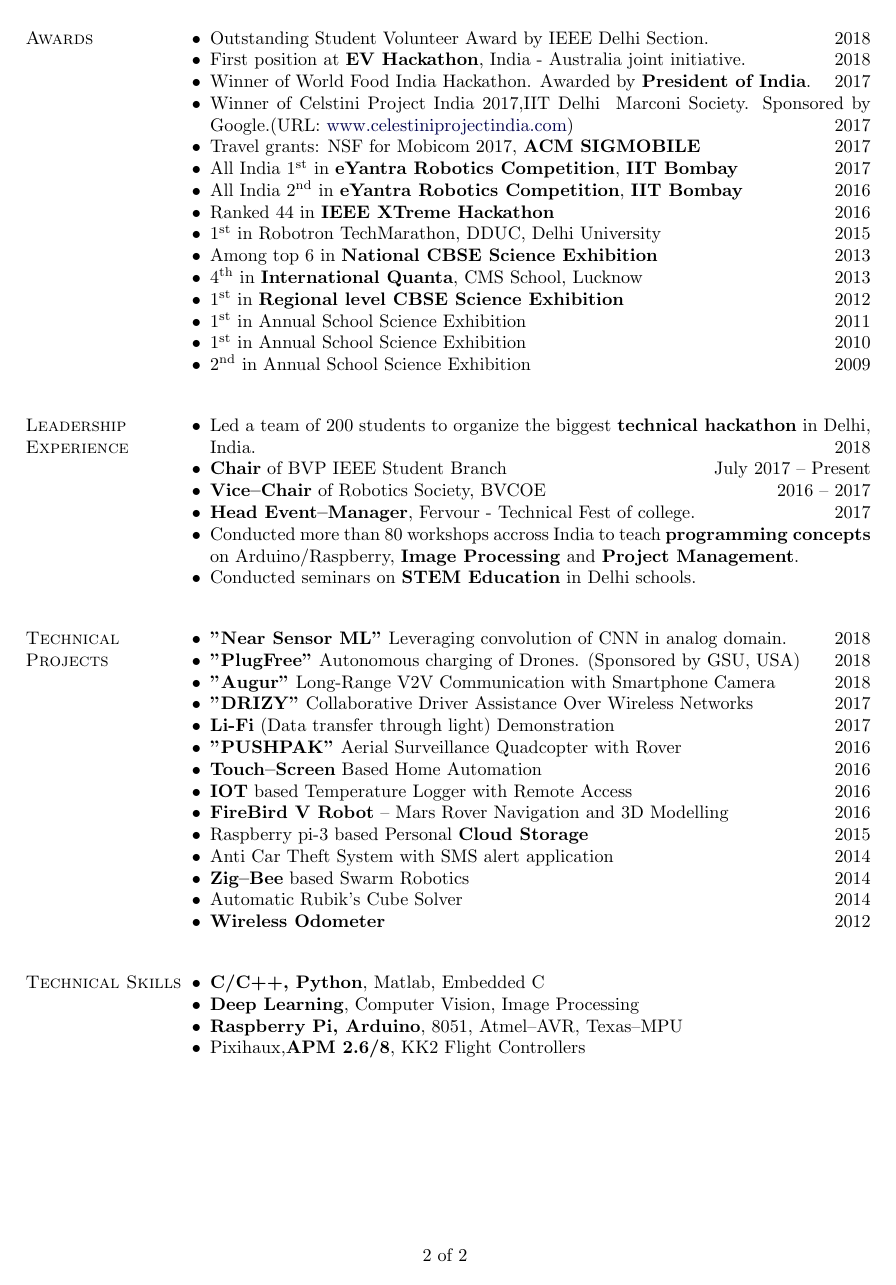
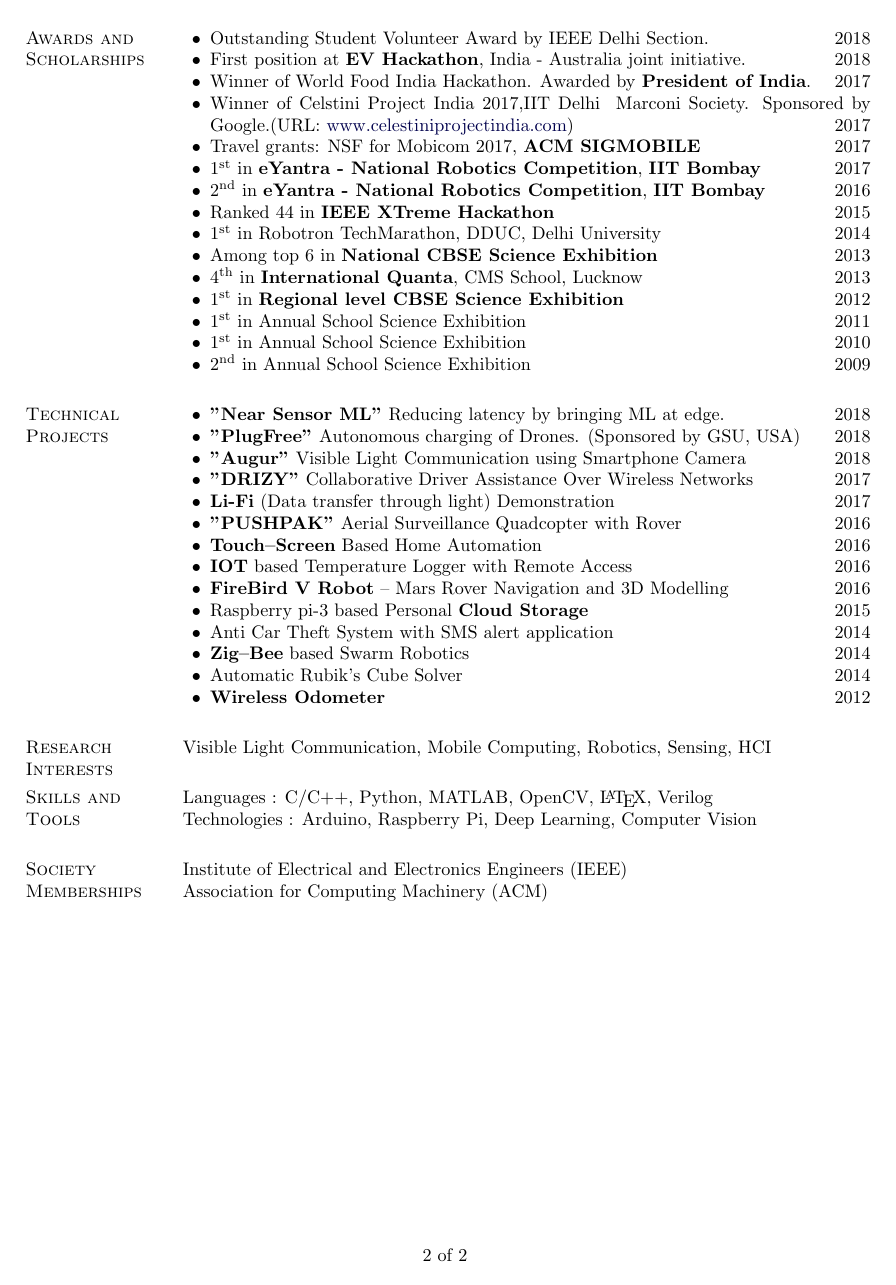
Before and after one commit to Nakul22/nakulgarg_resume, a LaTeX CV (Nakul Garg CV.tex): page 2 of 2. Compiled offline with pdfLaTeX.

Commit message:
Grad school

```diff
--- a/Nakul Garg CV.tex
+++ b/Nakul Garg CV.tex
@@ -497,15 +504,15 @@
 
-\section{Awards}
+\section{Awards and Scholarships}
 \begin{innerlist}
 \item Outstanding Student Volunteer Award by IEEE Delhi Section. \hfill 2018
 \item First position at \textbf{EV Hackathon}, India - Australia joint initiative. \hfill 2018
 \item Winner of World Food India Hackathon. Awarded by \textbf{President of India}. \hfill 2017
 \item  Winner of Celstini Project India 2017,IIT Delhi & Marconi Society. Sponsored by Google.(URL: \href{http://www.celestiniprojectindia.com}{www.celestiniprojectindia.com}) \hfill 2017
 \item Travel grants: NSF for Mobicom 2017, \textbf{ACM SIGMOBILE}\hfill 2017
-\item All India 1\textsuperscript{st} in \textbf{eYantra Robotics Competition}, \textbf{IIT Bombay}\hfill 2017
-\item All India 2\textsuperscript{nd} in \textbf{eYantra Robotics Competition}, \textbf{IIT Bombay}\hfill 2016
-\item Ranked 44 in \textbf{IEEE XTreme Hackathon}\hfill  2016
-\item 1\textsuperscript{st} in Robotron TechMarathon, DDUC, Delhi University\hfill 2015
+\item 1\textsuperscript{st} in \textbf{eYantra - National Robotics Competition}, \textbf{IIT Bombay}\hfill 2017
+\item 2\textsuperscript{nd} in \textbf{eYantra - National Robotics Competition}, \textbf{IIT Bombay}\hfill 2016
+\item Ranked 44 in \textbf{IEEE XTreme Hackathon}\hfill  2015
+\item 1\textsuperscript{st} in Robotron TechMarathon, DDUC, Delhi University\hfill 2014
 \item Among top 6 in \textbf{National CBSE Science Exhibition}\hfill  2013
 \item 4\textsuperscript{th} in \textbf{International Quanta}, CMS School, Lucknow\hfill 2013
 \item 1\textsuperscript{st} in \textbf{Regional level CBSE Science Exhibition}\hfill  2012
@@ -514,25 +521,11 @@
 \item 2\textsuperscript{nd} in Annual School Science Exhibition\hfill  2009
 \end{innerlist}
 
-\halfblankline
-
-\section{Leadership Experience}
-\begin{innerlist}
-    \item Led a team of 200 students to organize the biggest \textbf{technical hackathon} in Delhi, India. \hfill {2018}
-    \item \textbf{Chair} of BVP IEEE Student Branch \hfill {July 2017 -- Present}
-    \item \textbf{Vice--Chair} of Robotics Society, BVCOE \hfill {2016 -- 2017}
-    \item \textbf{Head Event--Manager}, Fervour - Technical Fest of college. \hfill {2017}
-    \item Conducted more than 80 workshops accross India to teach \textbf{programming concepts} on Arduino/Raspberry, \textbf{Image Processing} and \textbf{Project Management}.
-    \item Conducted seminars on \textbf{STEM Education} in Delhi schools.
-\end{innerlist}
-
-\halfblankline
-
 \section{Technical Projects}
 \begin{innerlist}
-    \item \textbf{"Near Sensor ML"} Leveraging convolution of CNN in analog domain. \hfill {2018}
+    \item \textbf{"Near Sensor ML"} Reducing latency by bringing ML at edge. \hfill {2018}
     \item \textbf{"PlugFree"} Autonomous charging of Drones. (Sponsored by GSU, USA) \hfill {2018}
-    \item \textbf{"Augur"} Long-Range V2V Communication with Smartphone Camera \hfill {2018}
+    \item \textbf{"Augur"} Visible Light Communication using Smartphone Camera \hfill {2018}
     \item \textbf{"DRIZY"} Collaborative Driver Assistance Over Wireless Networks \hfill {2017}
     \item \textbf{Li-Fi} (Data transfer through light) Demonstration \hfill {2017}
     \item \textbf{"PUSHPAK"} Aerial Surveillance Quadcopter with Rover\hfill {2016}
@@ -546,17 +539,16 @@
     \item \textbf{Wireless Odometer}\hfill {2012}
 \end{innerlist}
 
-\halfblankline
+\section{Research Interests}
+Visible Light Communication, Mobile Computing, Robotics, Sensing, HCI
 
-\section{Technical Skills}
-\begin{innerlist}
-    \item \textbf{C/C++, Python}, Matlab, Embedded C
-    \item \textbf{Deep Learning}, Computer Vision, Image Processing
-    \item \textbf{Raspberry Pi, Arduino}, 8051, Atmel--AVR, Texas--MPU
-    \item Pixihaux,\textbf{APM 2.6/8}, KK2 Flight Controllers
-\end{innerlist}
+\section{Skills and \\Tools}
+Languages : C/C++, Python, MATLAB, OpenCV, \LaTeX, Verilog\\
+Technologies : Arduino, Raspberry Pi, Deep Learning, Computer Vision
 
-\halfblankline
+\section{Society Memberships}
+Institute of Electrical and Electronics Engineers (IEEE)\\
+Association for Computing Machinery (ACM)
 
 \end{document}
 
```
Also changed, not shown: Nakul Garg CV.tex (57 more changed lines).
